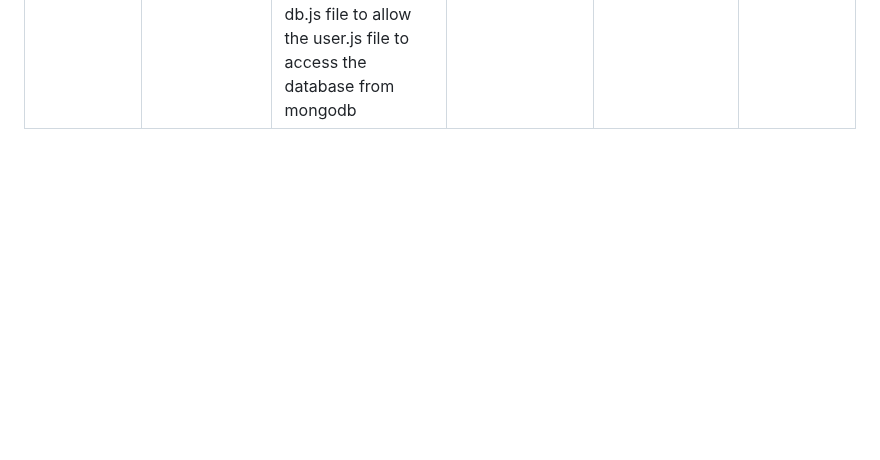
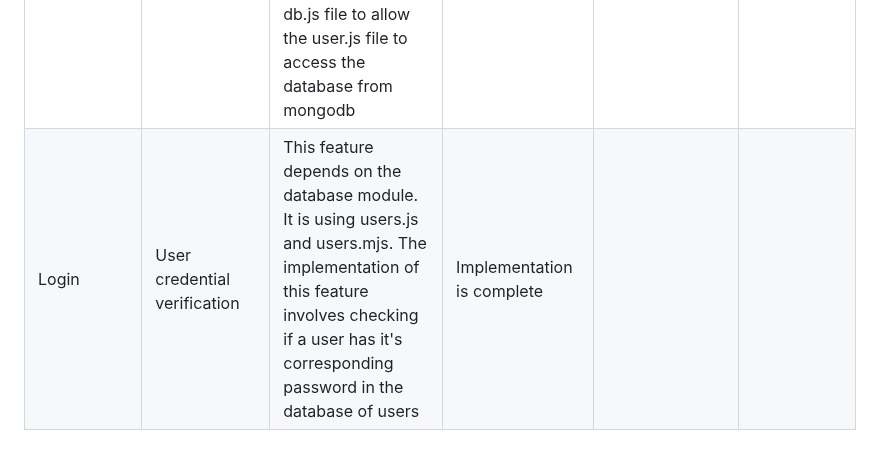
Before and after one commit to MUN-COMP3100/project-raqibzzzteam, a Markdown page: README.md, the part around the change. Drawn GitHub-style; blank space fills up the shorter version.

```diff
--- a/README.md
+++ b/README.md
@@ -92,3 +92,4 @@ Example app listening at http://localhost:3000
 |Search by cuisine|This feature allows users to search for restaurants based on their cuisine type, such as Italian, Chinese, or Mexican. Each restaurant will be assigned a cuisine type by the database admin|The restaurant database will include a field for cuisine type, which will be assigned to each restaurant by the database admin. When a user searches by cuisine, the server will query the database for all restaurants with the requested cuisine type(s). The implementation will require the use of a database (e.g. MongoDB)|This feature depends on the restaurant database and the ability to search the database by cuisine type|Implemented solution|
 |Search by rating|The Search by Rating feature allows users to search for restaurants based on their rating, which can help them find highly rated restaurants quickly and easily|The implementation strategy for this feature involves adding a search bar or filter to the user interface that allows users to input a rating range or select a rating range from a dropdown menu. This search will trigger a query to the database, which will return a list of restaurants that fall within the specified rating range|This feature depends on the database module, as it requires access to the restaurant data and ratings stored in the database||
 |User Registration|allows new user accounts to be made on the web program|Implementation for this feature followed making a dummy database storing fake users. We made users.js and users.mjs in order for the database to be able to connect to the local server. This feature uses db.js file to allow the user.js file to access the database from mongodb|Will be implemented on the client side of the program|
+|Login|User credential verification|This feature depends on the database module. It is using users.js and users.mjs. The implementation of this feature involves checking if a user has it's corresponding password in the database of users| Implementation is complete|
```
